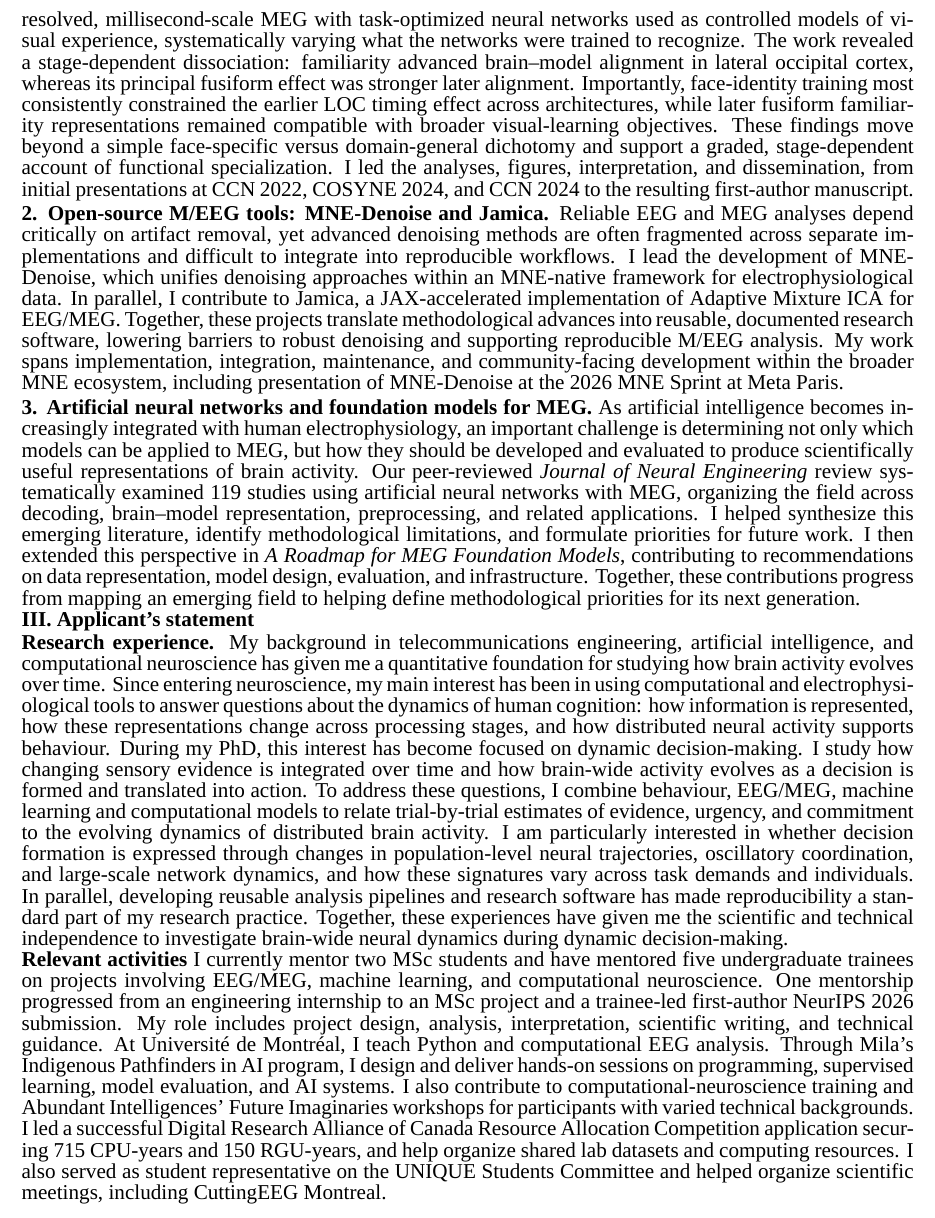
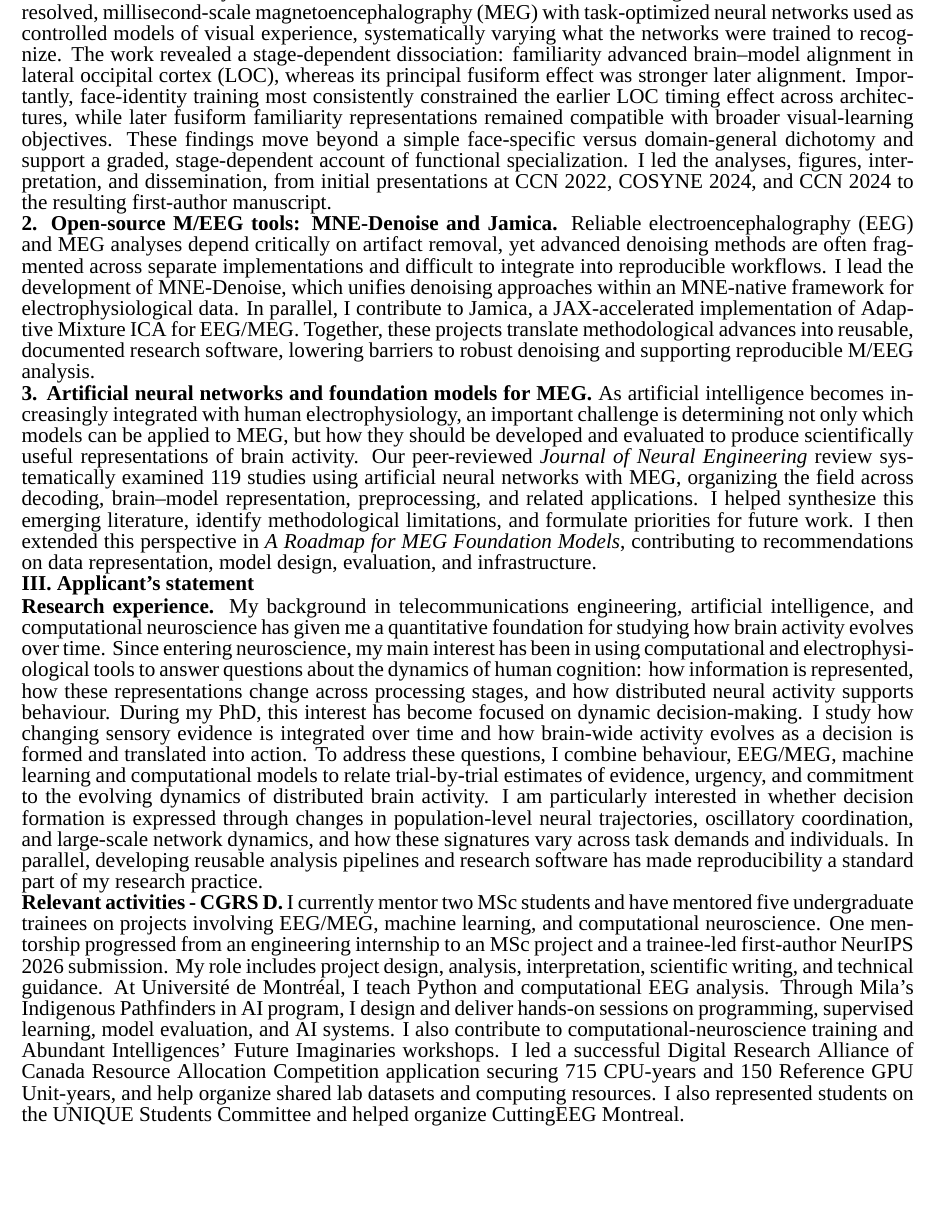
Before and after one commit to BabaSanfour/cv-latex, a LaTeX document (nserc_2026.tex): part of page 2 of 2, cut so that both start at the same text, the shorter picture padded with empty space. Compiled offline with XeLaTeX; a missing font is replaced by an installed copy or a similar font.

Commit message:
Finalize NSERC contributions and applicant statement

```diff
--- a/nserc_2026.tex
+++ b/nserc_2026.tex
@@ -67,7 +67,7 @@
 % Inter-entry gap: 2pt — more than the 0pt within a wrapped entry.
 \newcommand{\nsercitem}[2]{%
   \noindent\hangindent=1.5em\hangafter=1 #1 \textit{[#2]}\par%
-  \vspace{2pt}%
+  \vspace{0pt}%
 }
 
 \begin{document}
@@ -181,10 +178,10 @@
 My MSc research addressed a long-standing question in visual neuroscience: whether
 familiar-face processing relies on representations specialized for face identity or on
 mechanisms shared with broader visual recognition. I combined source-resolved,
-millisecond-scale MEG with task-optimized neural networks used as controlled models of
+millisecond-scale magnetoencephalography (MEG) with task-optimized neural networks used as controlled models of
 visual experience, systematically varying what the networks were trained to recognize.
 The work revealed a stage-dependent dissociation: familiarity advanced brain--model
-alignment in lateral occipital cortex, whereas its principal fusiform effect was stronger
+alignment in lateral occipital cortex (LOC), whereas its principal fusiform effect was stronger
 later alignment. Importantly, face-identity training most consistently constrained the
 earlier LOC timing effect across architectures, while later fusiform familiarity
 representations remained compatible with broader visual-learning objectives. These
@@ -193,20 +190,18 @@ a graded, stage-dependent account of functional specialization. I led the analys
 figures, interpretation, and dissemination, from initial presentations at CCN 2022,
 COSYNE 2024, and CCN 2024 to the resulting first-author manuscript.
 
-\vspace{2pt}%
+\vspace{0pt}%
 \textbf{2. Open-source M/EEG tools: MNE-Denoise and Jamica.}
-Reliable EEG and MEG analyses depend critically on artifact removal, yet advanced
+Reliable electroencephalography (EEG) and MEG analyses depend critically on artifact removal, yet advanced
 denoising methods are often fragmented across separate implementations and difficult
 to integrate into reproducible workflows. I lead the development of MNE-Denoise,
 which unifies denoising approaches within an MNE-native framework for electrophysiological data. In parallel, I contribute
 to Jamica, a JAX-accelerated implementation of Adaptive Mixture ICA for EEG/MEG.
 Together, these projects translate methodological advances into reusable, documented
 research software, lowering barriers to robust denoising and supporting reproducible
-M/EEG analysis. My work spans implementation, integration, maintenance, and
-community-facing development within the broader MNE ecosystem, including presentation
-of MNE-Denoise at the 2026 MNE Sprint at Meta Paris.
+M/EEG analysis.
 
-\vspace{2pt}%
+\vspace{0pt}%
 \textbf{3. Artificial neural networks and foundation models for MEG.}
 As artificial intelligence becomes increasingly integrated with human electrophysiology,
 an important challenge is determining not only which models can be applied to MEG, but
@@ -218,8 +213,6 @@ related applications. I helped synthesize this emerging literature, identify met
 limitations, and formulate priorities for future work. I then extended this
 perspective in \textit{A Roadmap for MEG Foundation Models}, contributing to
 recommendations on data representation, model design, evaluation, and infrastructure.
-Together, these contributions progress from mapping an emerging field to helping define
-methodological priorities for its next generation.
 
 \partheading{III. Applicant's statement}
 
@@ -238,11 +231,9 @@ I am particularly interested in whether decision formation is expressed through
 in population-level neural trajectories, oscillatory coordination, and large-scale
 network dynamics, and how these signatures vary across task demands and individuals.
 In parallel, developing reusable analysis pipelines and research software has made
-reproducibility a standard part of my research practice. Together, these experiences
-have given me the scientific and technical independence to investigate brain-wide neural
-dynamics during dynamic decision-making.
+reproducibility a standard part of my research practice.
 
-\noindent\textbf{Relevant activities}
+\noindent\textbf{Relevant activities - CGRS D.}
 I currently mentor two MSc students and have mentored five undergraduate trainees
 on projects involving EEG/MEG, machine learning, and computational neuroscience.
 One mentorship progressed from an engineering internship to an MSc project and a
@@ -252,9 +243,9 @@ de Montréal, I teach Python and computational EEG analysis. Through Mila's Indi
 Pathfinders in AI program, I design and deliver hands-on sessions on programming,
 supervised learning, model evaluation, and AI systems. I also contribute to
 computational-neuroscience training and Abundant Intelligences' Future Imaginaries
-workshops for participants with varied technical backgrounds. I led a successful Digital Research Alliance of Canada Resource Allocation Competition
-application securing 715 CPU-years and 150 RGU-years, and help organize shared lab
-datasets and computing resources. I also served as student representative on the UNIQUE
-Students Committee and helped organize scientific meetings, including CuttingEEG Montreal.
+workshops. I led a successful Digital Research Alliance of Canada Resource Allocation Competition
+application securing 715 CPU-years and 150 Reference GPU Unit-years, and help organize shared lab
+datasets and computing resources. I also represented students on the UNIQUE Students
+Committee and helped organize CuttingEEG Montreal.
 
 \end{document}
```
Also changed, not shown: nserc_2026.tex (59 more changed lines).
